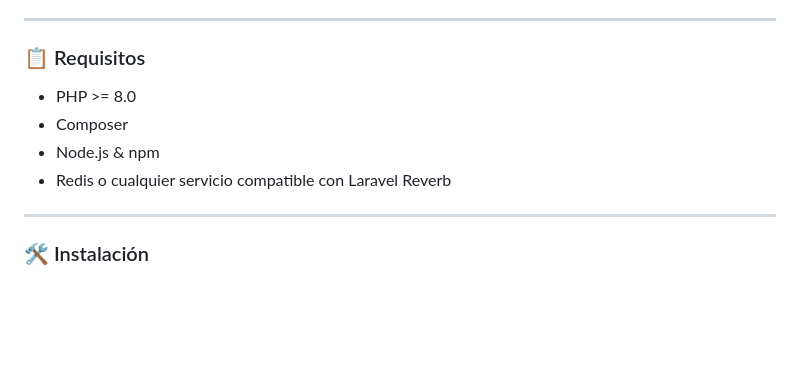
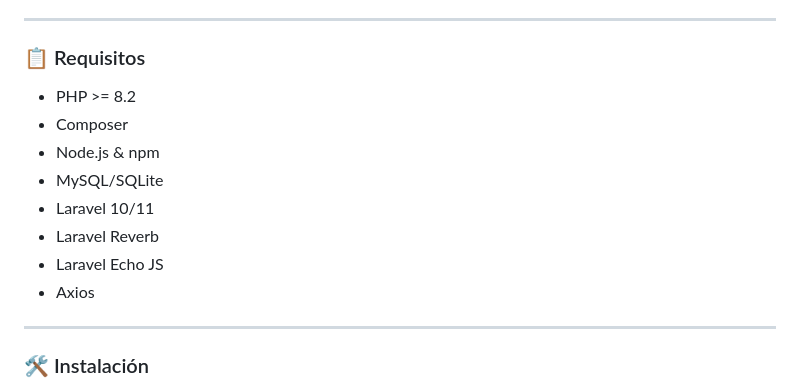
Before and after one commit to StevenU21/laravel-reverb-chat, a Markdown page: README.md, the part around the change. Drawn GitHub-style; blank space fills up the shorter version.

Commit message:
Update README.md to reflect updated PHP version and additional requirements for Laravel Reverb Chat

```diff
--- a/README.md
+++ b/README.md
@@ -21,10 +21,14 @@
 ---
 
 ### 📋 Requisitos
-- PHP >= 8.0
+- PHP >= 8.2
 - Composer
 - Node.js & npm
-- Redis o cualquier servicio compatible con Laravel Reverb
+- MySQL/SQLite
+- Laravel 10/11
+- Laravel Reverb
+- Laravel Echo JS
+- Axios
 
 ---
 
```
